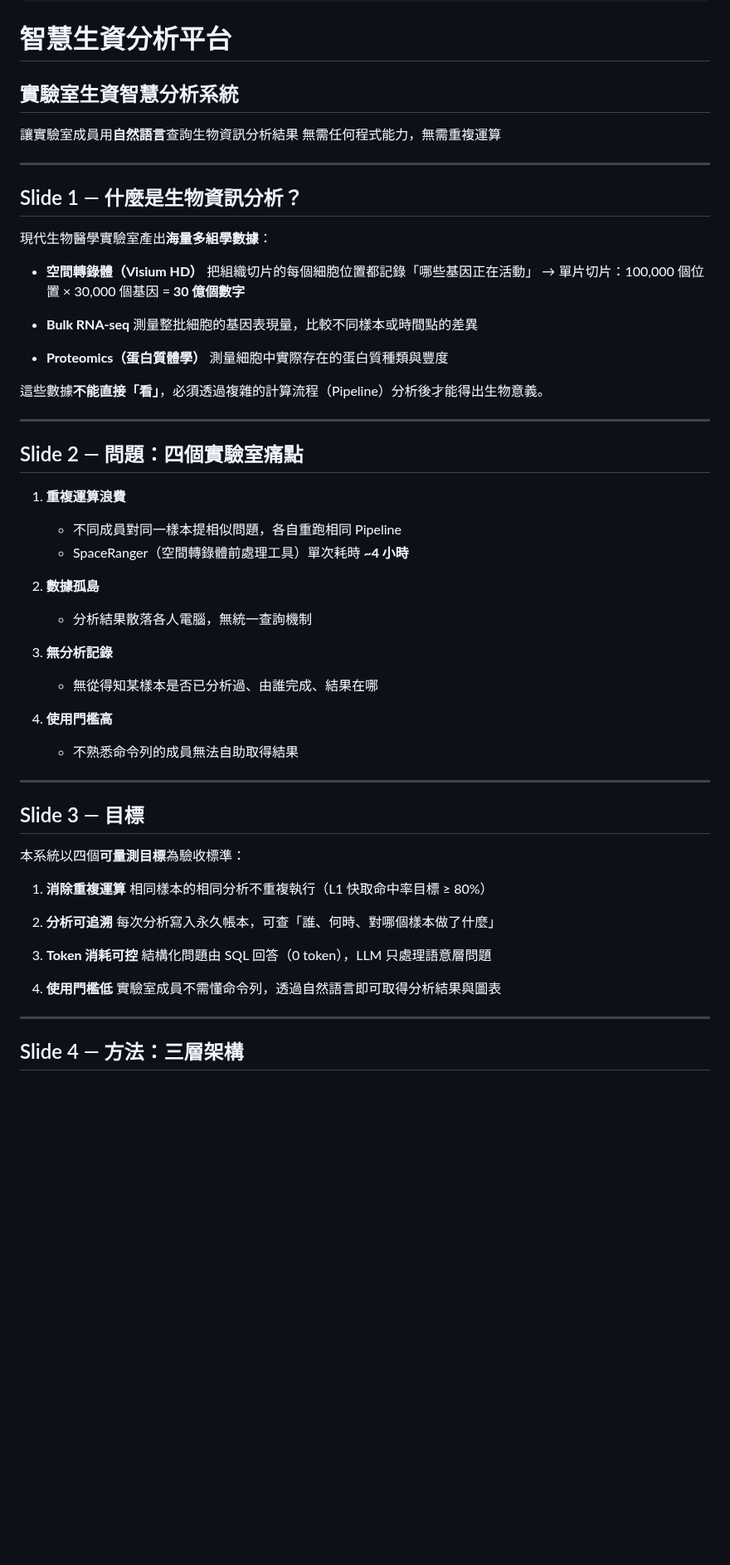
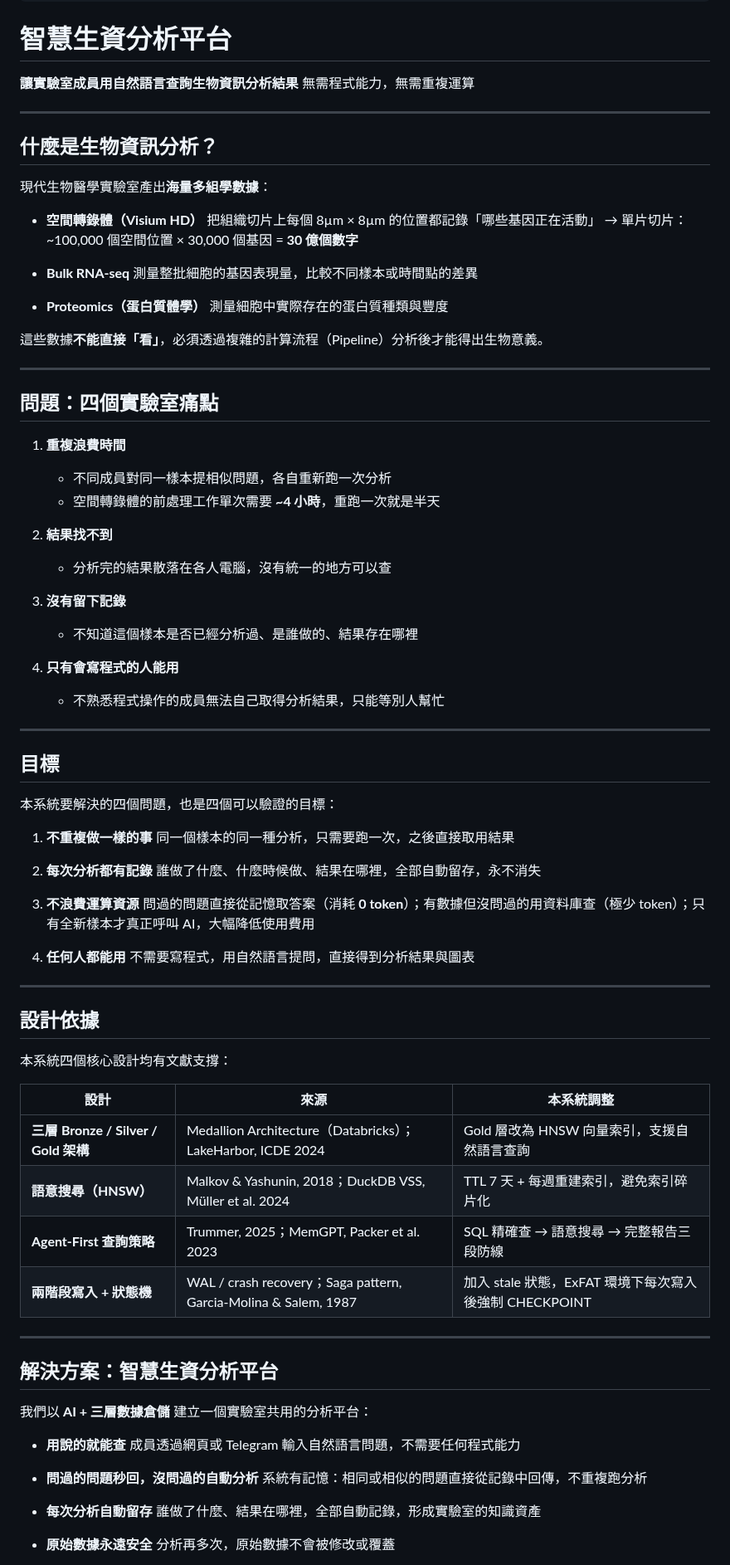
Before and after one commit to ddmanyes/Evo_PRISM, a Markdown page: presentation.md, the part around one of its changes. Shown at 83% size. Rendered like a GitHub page; blank space fills up the shorter version.

```diff
--- a/presentation.md
+++ b/presentation.md
@@ -17,20 +17,18 @@ style: |
 
 # 智慧生資分析平台
 
-## 實驗室生資智慧分析系統
-
-讓實驗室成員用**自然語言**查詢生物資訊分析結果
-無需任何程式能力，無需重複運算
+**讓實驗室成員用自然語言查詢生物資訊分析結果**
+無需程式能力，無需重複運算
 
 ---
 
-## Slide 1 — 什麼是生物資訊分析？
+## 什麼是生物資訊分析？
 
 現代生物醫學實驗室產出**海量多組學數據**：
 
 - **空間轉錄體（Visium HD）**
-  把組織切片的每個細胞位置都記錄「哪些基因正在活動」
-  → 單片切片：100,000 個位置 × 30,000 個基因 = **30 億個數字**
+  把組織切片上每個 8µm × 8µm 的位置都記錄「哪些基因正在活動」
+  → 單片切片：~100,000 個空間位置 × 30,000 個基因 = **30 億個數字**
 
 - **Bulk RNA-seq**
   測量整批細胞的基因表現量，比較不同樣本或時間點的差異
@@ -42,39 +40,67 @@ style: |
 
 ---
 
-## Slide 2 — 問題：四個實驗室痛點
+## 問題：四個實驗室痛點
 
-1. **重複運算浪費**
-   - 不同成員對同一樣本提相似問題，各自重跑相同 Pipeline
-   - SpaceRanger（空間轉錄體前處理工具）單次耗時 **~4 小時**
+1. **重複浪費時間**
+   - 不同成員對同一樣本提相似問題，各自重新跑一次分析
+   - 空間轉錄體的前處理工作單次需要 **~4 小時**，重跑一次就是半天
 
-2. **數據孤島**
-   - 分析結果散落各人電腦，無統一查詢機制
+2. **結果找不到**
+   - 分析完的結果散落在各人電腦，沒有統一的地方可以查
 
-3. **無分析記錄**
-   - 無從得知某樣本是否已分析過、由誰完成、結果在哪
+3. **沒有留下記錄**
+   - 不知道這個樣本是否已經分析過、是誰做的、結果存在哪裡
 
-4. **使用門檻高**
-   - 不熟悉命令列的成員無法自助取得結果
+4. **只有會寫程式的人能用**
+   - 不熟悉程式操作的成員無法自己取得分析結果，只能等別人幫忙
 
 ---
 
-## Slide 3 — 目標
+## 目標
 
-本系統以四個**可量測目標**為驗收標準：
+本系統要解決的四個問題，也是四個可以驗證的目標：
 
-1. **消除重複運算**
-   相同樣本的相同分析不重複執行（L1 快取命中率目標 ≥ 80%）
+1. **不重複做一樣的事**
+   同一個樣本的同一種分析，只需要跑一次，之後直接取用結果
 
-2. **分析可追溯**
-   每次分析寫入永久帳本，可查「誰、何時、對哪個樣本做了什麼」
+2. **每次分析都有記錄**
+   誰做了什麼、什麼時候做、結果在哪裡，全部自動留存，永不消失
 
-3. **Token 消耗可控**
-   結構化問題由 SQL 回答（0 token），LLM 只處理語意層問題
+3. **不浪費運算資源**
+   問過的問題直接從記憶取答案（消耗 **0 token**）；有數據但沒問過的用資料庫查（極少 token）；只有全新樣本才真正呼叫 AI，大幅降低使用費用
 
-4. **使用門檻低**
-   實驗室成員不需懂命令列，透過自然語言即可取得分析結果與圖表
+4. **任何人都能用**
+   不需要寫程式，用自然語言提問，直接得到分析結果與圖表
 
 ---
 
-## Slide 4 — 方法：三層架構
+## 設計依據
+
+本系統四個核心設計均有文獻支撐：
+
+| 設計 | 來源 | 本系統調整 |
+| ---- | ---- | ---------- |
+| **三層 Bronze / Silver / Gold 架構** | Medallion Architecture（Databricks）；LakeHarbor, ICDE 2024 | Gold 層改為 HNSW 向量索引，支援自然語言查詢 |
+| **語意搜尋（HNSW）** | Malkov & Yashunin, 2018；DuckDB VSS, Müller et al. 2024 | TTL 7 天 + 每週重建索引，避免索引碎片化 |
+| **Agent-First 查詢策略** | Trummer, 2025；MemGPT, Packer et al. 2023 | SQL 精確查 → 語意搜尋 → 完整報告三段防線 |
+| **兩階段寫入 + 狀態機** | WAL / crash recovery；Saga pattern, Garcia-Molina & Salem, 1987 | 加入 stale 狀態，ExFAT 環境下每次寫入後強制 CHECKPOINT |
+
+---
+
+## 解決方案：智慧生資分析平台
+
+我們以 **AI + 三層數據倉儲** 建立一個實驗室共用的分析平台：
+
+- **用說的就能查**
+  成員透過網頁或 Telegram 輸入自然語言問題，不需要任何程式能力
+
+- **問過的問題秒回，沒問過的自動分析**
+  系統有記憶：相同或相似的問題直接從記錄中回傳，不重複跑分析
+
+- **每次分析自動留存**
+  誰做了什麼、結果在哪裡，全部自動記錄，形成實驗室的知識資產
+
+- **原始數據永遠安全**
+  分析再多次，原始數據不會被修改或覆蓋
+
```
Also changed, not shown: other parts of presentation.md (+98 -70 lines).
